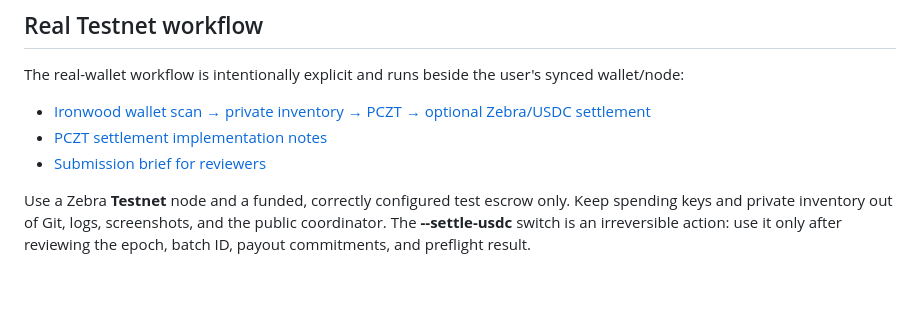
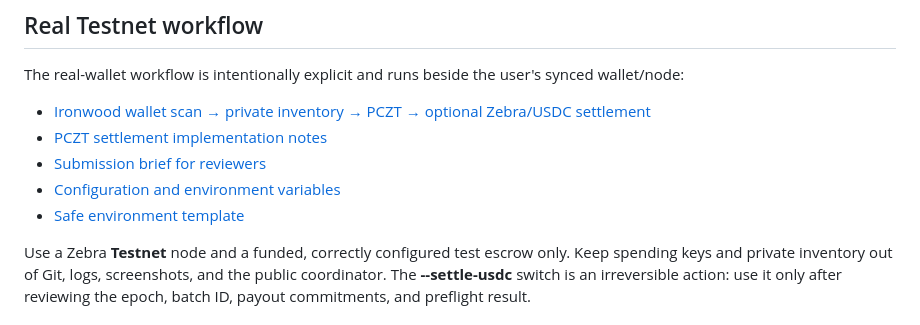
Before and after one commit to NibrasD/darkbatch, a Markdown page: README.md, the part around the change. GitHub-like rendering; blank space fills up the shorter version.

Commit message:
docs: link configuration reference in project README

```diff
--- a/README.md
+++ b/README.md
@@ -112,6 +112,8 @@ The real-wallet workflow is intentionally explicit and runs beside the user's sy
 - [Ironwood wallet scan → private inventory → PCZT → optional Zebra/USDC settlement](docs/IRONWOOD_LOCAL_WALLET_WORKFLOW.md)
 - [PCZT settlement implementation notes](docs/LOCAL_PCZT_SETTLEMENT.md)
 - [Submission brief for reviewers](docs/SUBMISSION_BRIEF.md)
+- [Configuration and environment variables](docs/CONFIGURATION.md)
+- [Safe environment template](.env.example)
 
 Use a Zebra **Testnet** node and a funded, correctly configured test escrow only. Keep spending keys and private inventory out of Git, logs, screenshots, and the public coordinator. The **--settle-usdc** switch is an irreversible action: use it only after reviewing the epoch, batch ID, payout commitments, and preflight result.
 
```
